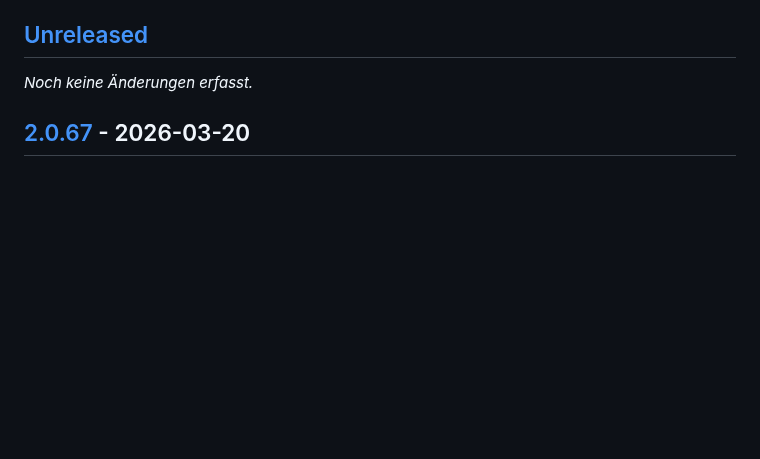
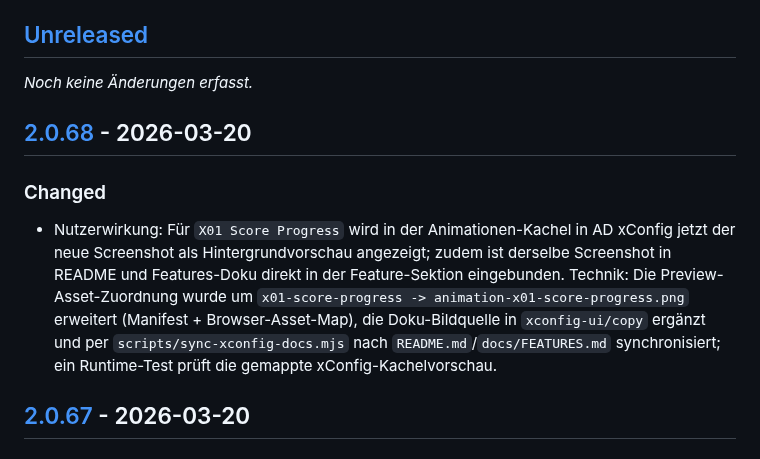
Before and after one commit to thomasasen/autodarts-xconfig, a Markdown page: CHANGELOG.md, the part around one of its changes. Rendered like a GitHub page; blank space fills up the shorter version.

```diff
--- a/CHANGELOG.md
+++ b/CHANGELOG.md
@@ -12,6 +12,20 @@ zum nächsten Release-Commit vorübergehend auf `HEAD` zeigen.
 ## [Unreleased]
 
 _Noch keine Änderungen erfasst._
+
+## [2.0.68] - 2026-03-20
+
+### Changed
+
+- Nutzerwirkung: Für `X01 Score Progress` wird in der Animationen-Kachel in
+  AD xConfig jetzt der neue Screenshot als Hintergrundvorschau angezeigt; zudem
+  ist derselbe Screenshot in README und Features-Doku direkt in der
+  Feature-Sektion eingebunden.
+  Technik: Die Preview-Asset-Zuordnung wurde um `x01-score-progress ->
+  animation-x01-score-progress.png` erweitert (Manifest + Browser-Asset-Map),
+  die Doku-Bildquelle in `xconfig-ui/copy` ergänzt und per
+  `scripts/sync-xconfig-docs.mjs` nach `README.md`/`docs/FEATURES.md`
+  synchronisiert; ein Runtime-Test prüft die gemappte xConfig-Kachelvorschau.
 
 ## [2.0.67] - 2026-03-20
 
```
Also changed, not shown: other parts of CHANGELOG.md (+1 -0 lines), README.md (+2 -0 lines), docs/FEATURES.md (+2 -0 lines), docs/screenshots/animation-x01-score-progress.png (added), 8 other files.
